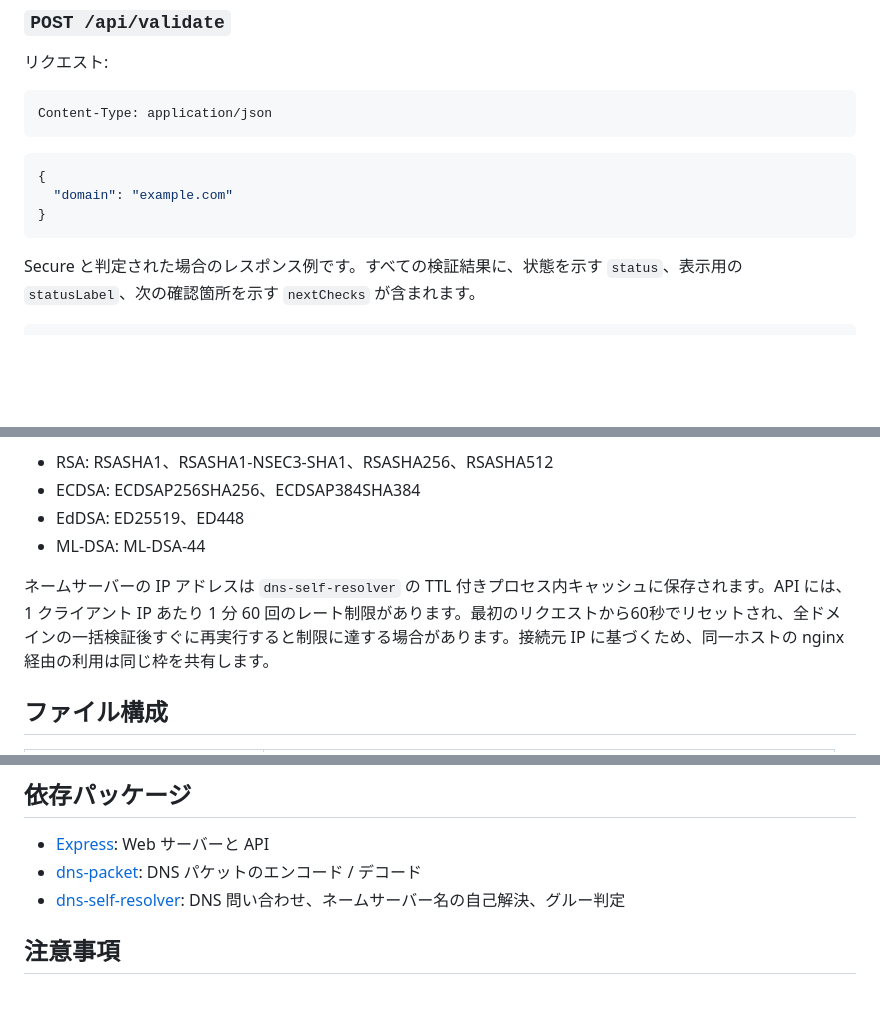
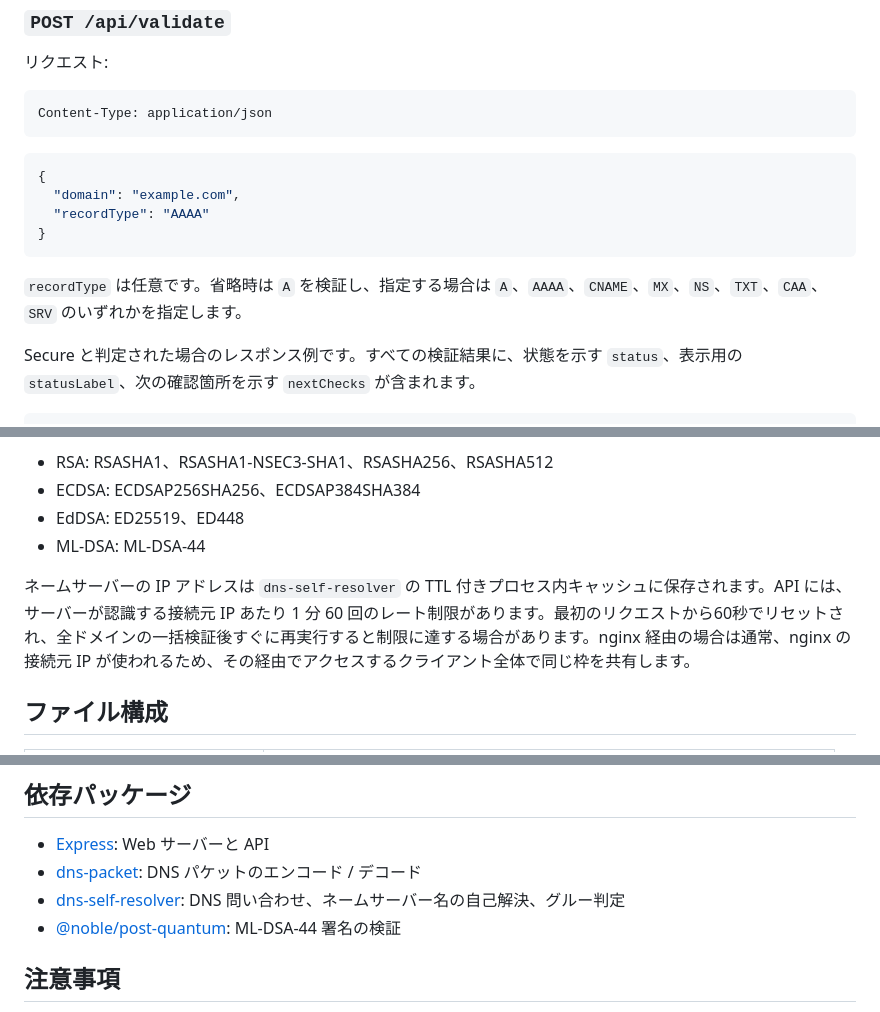
Before and after one commit to yoshigoto/dnssec-validator, a Markdown page: README.md, 3 parts joined by grey strips. GitHub-like rendering; blank space fills up the shorter version.

Commit message:
docs: READMEにrecordTypeの説明を追加し、APIのレート制限に関する文言を明確化

````diff
--- a/README.md
+++ b/README.md
@@ -111,9 +111,12 @@ Content-Type: application/json
 
 ```json
 {
-  "domain": "example.com"
+  "domain": "example.com",
+  "recordType": "AAAA"
 }
 ```
+
+`recordType` は任意です。省略時は `A` を検証し、指定する場合は `A`、`AAAA`、`CNAME`、`MX`、`NS`、`TXT`、`CAA`、`SRV` のいずれかを指定します。
 
 Secure と判定された場合のレスポンス例です。すべての検証結果に、状態を示す `status`、表示用の `statusLabel`、次の確認箇所を示す `nextChecks` が含まれます。
 
@@ -166,7 +169,7 @@ Secure と判定された場合のレスポンス例です。すべての検証
 - EdDSA: ED25519、ED448
 - ML-DSA: ML-DSA-44
 
-ネームサーバーの IP アドレスは `dns-self-resolver` の TTL 付きプロセス内キャッシュに保存されます。API には、1 クライアント IP あたり 1 分 60 回のレート制限があります。最初のリクエストから60秒でリセットされ、全ドメインの一括検証後すぐに再実行すると制限に達する場合があります。接続元 IP に基づくため、同一ホストの nginx 経由の利用は同じ枠を共有します。
+ネームサーバーの IP アドレスは `dns-self-resolver` の TTL 付きプロセス内キャッシュに保存されます。API には、サーバーが認識する接続元 IP あたり 1 分 60 回のレート制限があります。最初のリクエストから60秒でリセットされ、全ドメインの一括検証後すぐに再実行すると制限に達する場合があります。nginx 経由の場合は通常、nginx の接続元 IP が使われるため、その経由でアクセスするクライアント全体で同じ枠を共有します。
 
 ## ファイル構成
 
@@ -183,6 +186,7 @@ Secure と判定された場合のレスポンス例です。すべての検証
 - [Express](https://expressjs.com/): Web サーバーと API
 - [dns-packet](https://github.com/mafintosh/dns-packet): DNS パケットのエンコード / デコード
 - [dns-self-resolver](https://github.com/yoshigoto/dns-self-resolver): DNS 問い合わせ、ネームサーバー名の自己解決、グルー判定
+- [@noble/post-quantum](https://github.com/paulmillr/noble-post-quantum): ML-DSA-44 署名の検証
 
 ## 注意事項
 
````
